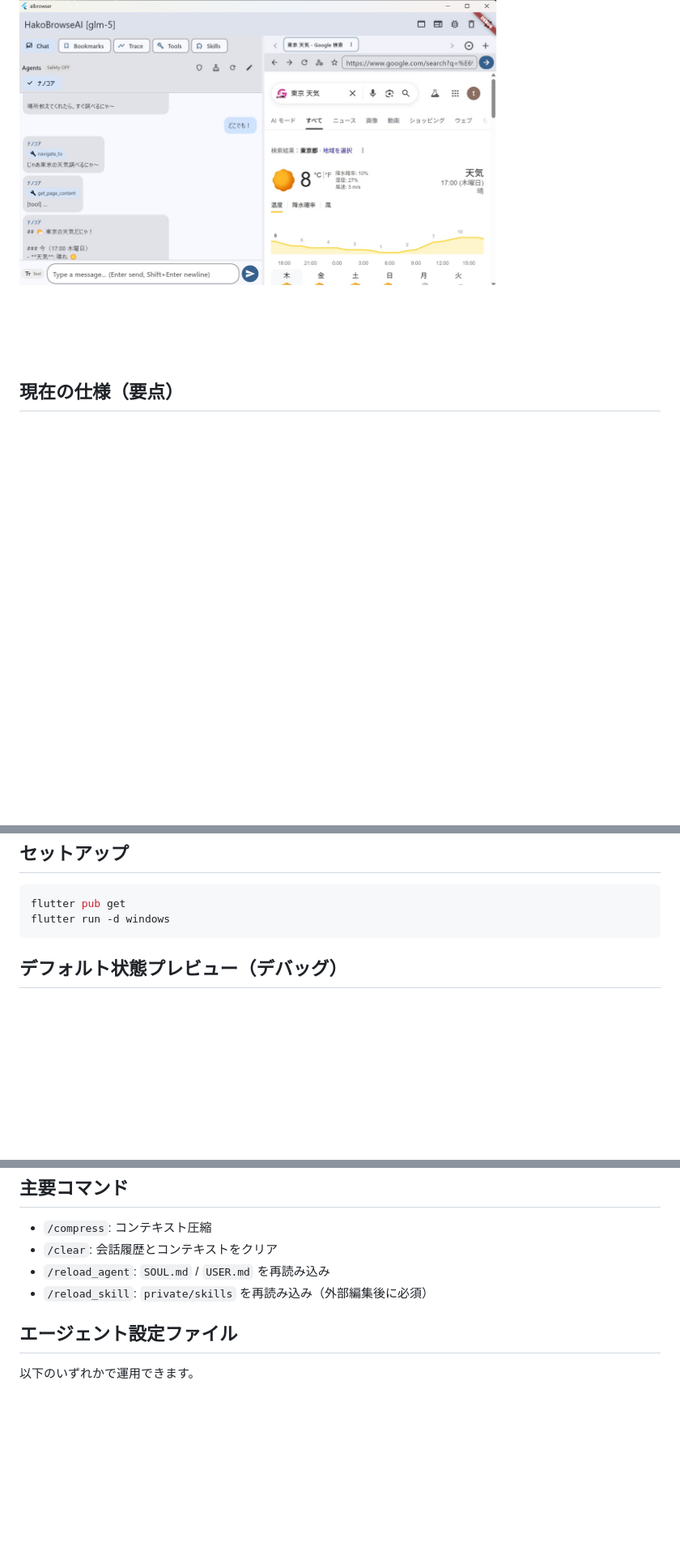
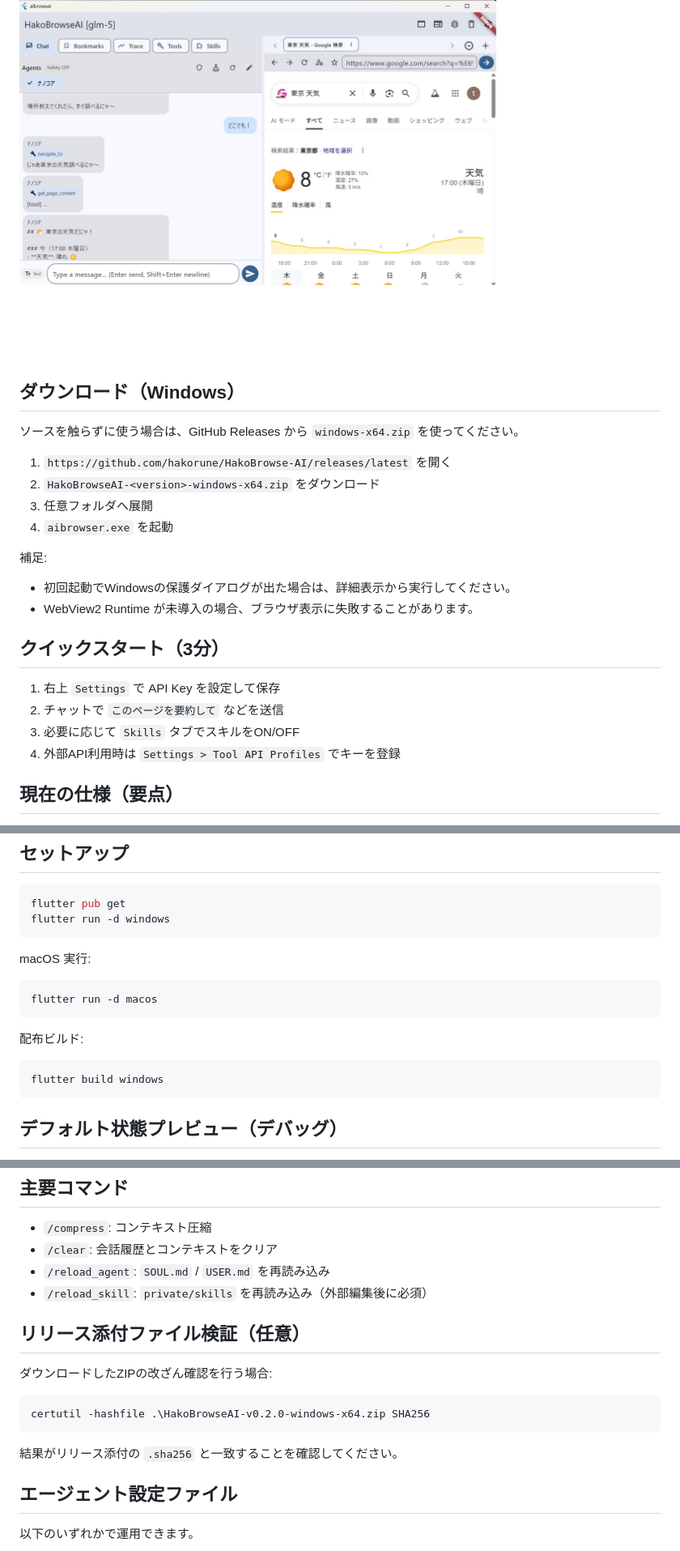
Before and after one commit to hakorune/HakoBrowse-AI, a Markdown page: README.md, 3 parts joined by grey strips. Shown at 81% size. Rendered like a GitHub page; blank space fills up the shorter version.

Commit message:
Expand README with download, quickstart, and troubleshooting

````diff
--- a/README.md
+++ b/README.md
@@ -4,6 +4,24 @@ AIチャット付きデスクトップブラウザです。
 左にチャット、右にブラウザを表示し、AIがツール経由でページを読んだり操作できます。
 
 ![天気を質問したときの画面](docs/images/sample.jpg)
+
+## ダウンロード（Windows）
+ソースを触らずに使う場合は、GitHub Releases から `windows-x64.zip` を使ってください。
+
+1. `https://github.com/hakorune/HakoBrowse-AI/releases/latest` を開く
+2. `HakoBrowseAI-<version>-windows-x64.zip` をダウンロード
+3. 任意フォルダへ展開
+4. `aibrowser.exe` を起動
+
+補足:
+- 初回起動でWindowsの保護ダイアログが出た場合は、詳細表示から実行してください。
+- WebView2 Runtime が未導入の場合、ブラウザ表示に失敗することがあります。
+
+## クイックスタート（3分）
+1. 右上 `Settings` で API Key を設定して保存
+2. チャットで `このページを要約して` などを送信
+3. 必要に応じて `Skills` タブでスキルをON/OFF
+4. 外部API利用時は `Settings > Tool API Profiles` でキーを登録
 
 ## 現在の仕様（要点）
 - Windows/macOS向け Flutter アプリ
@@ -37,6 +55,16 @@ flutter pub get
 flutter run -d windows
 ```
 
+macOS 実行:
+```bash
+flutter run -d macos
+```
+
+配布ビルド:
+```bash
+flutter build windows
+```
+
 ## デフォルト状態プレビュー（デバッグ）
 保存済みの設定/セッションを読まず、初期状態に近い画面で起動できます。
 
@@ -61,6 +89,15 @@ flutter run -d windows --dart-entrypoint-args=--default-state
 - `/clear`: 会話履歴とコンテキストをクリア
 - `/reload_agent`: `SOUL.md` / `USER.md` を再読み込み
 - `/reload_skill`: `private/skills` を再読み込み（外部編集後に必須）
+
+## リリース添付ファイル検証（任意）
+ダウンロードしたZIPの改ざん確認を行う場合:
+
+```powershell
+certutil -hashfile .\HakoBrowseAI-v0.2.0-windows-x64.zip SHA256
+```
+
+結果がリリース添付の `.sha256` と一致することを確認してください。
 
 ## エージェント設定ファイル
 以下のいずれかで運用できます。
````
Also changed, not shown: other parts of README.md (+6 -0 lines).
